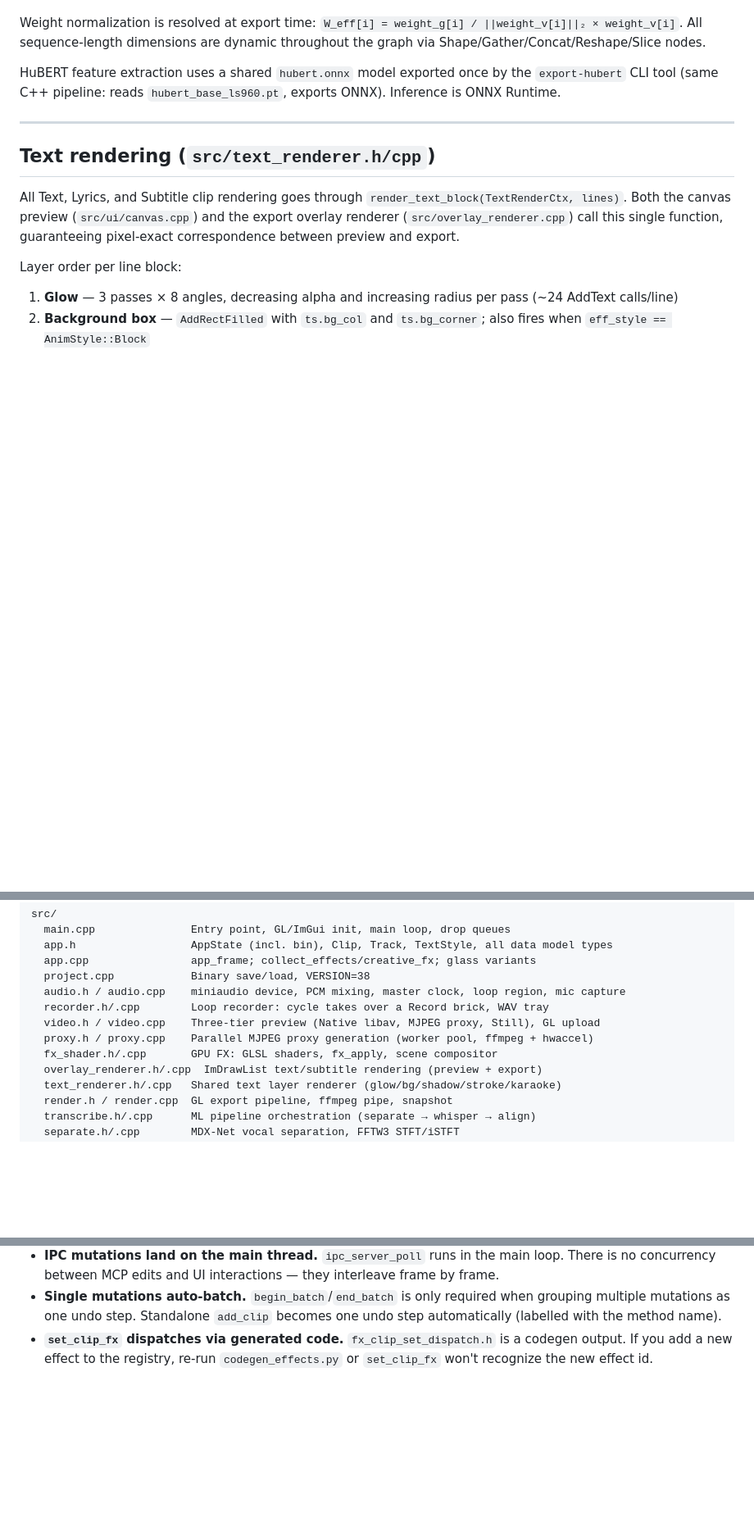
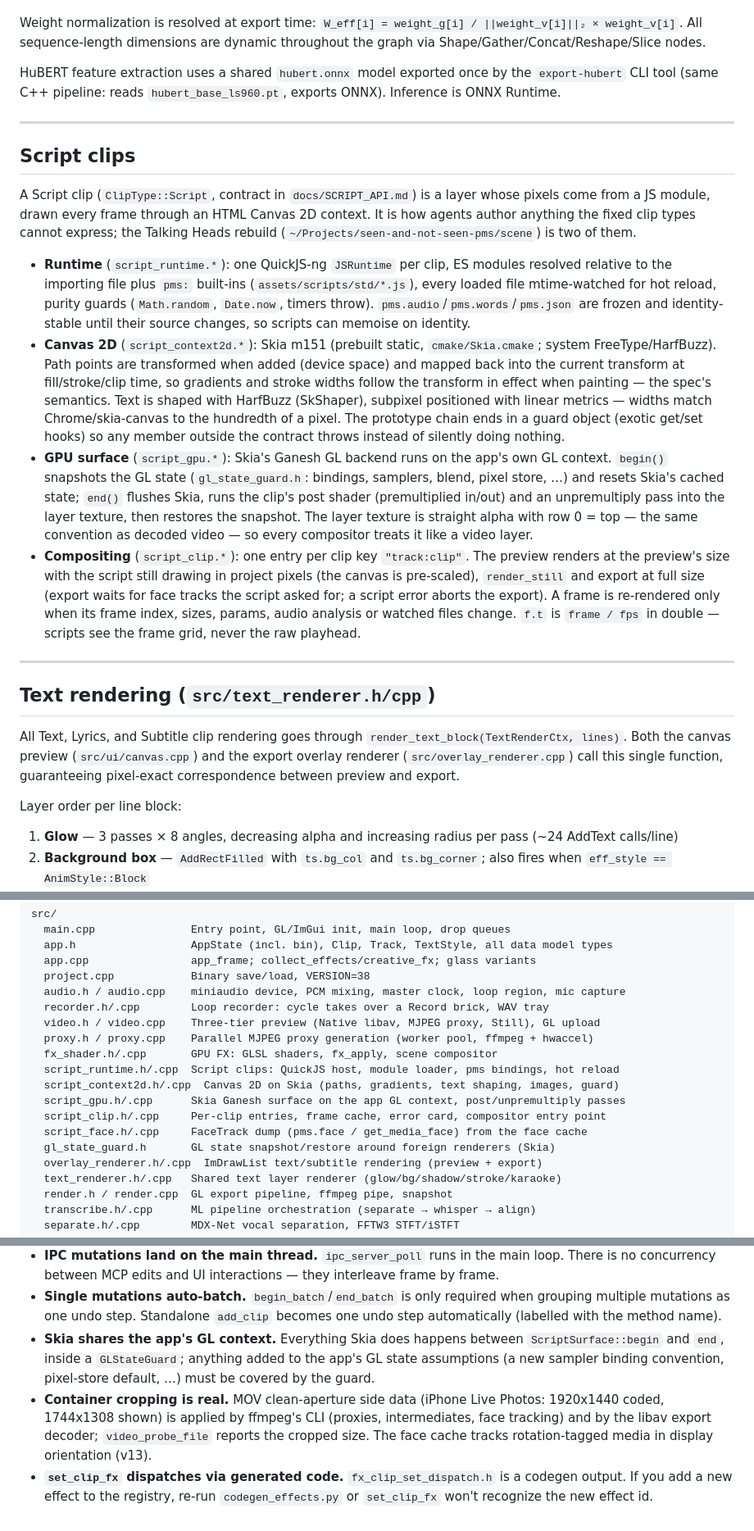
Before and after one commit to verticalrectangle/pop-maker-studio, a Markdown page: ARCHITECTURE.md, 3 parts joined by grey strips. Shown at 82% size. Drawn GitHub-style; blank space fills up the shorter version.

Commit message:
docs: Script clips in ARCHITECTURE.md and MCP_SPEC.md (runtime, Skia surface, compositing, agent loop, large replies)

```diff
--- a/ARCHITECTURE.md
+++ b/ARCHITECTURE.md
@@ -176,6 +176,17 @@ HuBERT feature extraction uses a shared `hubert.onnx` model exported once by the
 
 ---
 
+## Script clips
+
+A Script clip (`ClipType::Script`, contract in `docs/SCRIPT_API.md`) is a layer whose pixels come from a JS module, drawn every frame through an HTML Canvas 2D context. It is how agents author anything the fixed clip types cannot express; the Talking Heads rebuild (`~/Projects/seen-and-not-seen-pms/scene`) is two of them.
+
+- **Runtime** (`script_runtime.*`): one QuickJS-ng `JSRuntime` per clip, ES modules resolved relative to the importing file plus `pms:` built-ins (`assets/scripts/std/*.js`), every loaded file mtime-watched for hot reload, purity guards (`Math.random`, `Date.now`, timers throw). `pms.audio`/`pms.words`/`pms.json` are frozen and identity-stable until their source changes, so scripts can memoise on identity.
+- **Canvas 2D** (`script_context2d.*`): Skia m151 (prebuilt static, `cmake/Skia.cmake`; system FreeType/HarfBuzz). Path points are transformed when added (device space) and mapped back into the current transform at fill/stroke/clip time, so gradients and stroke widths follow the transform in effect when painting — the spec's semantics. Text is shaped with HarfBuzz (SkShaper), subpixel positioned with linear metrics — widths match Chrome/skia-canvas to the hundredth of a pixel. The prototype chain ends in a guard object (exotic get/set hooks) so any member outside the contract throws instead of silently doing nothing.
+- **GPU surface** (`script_gpu.*`): Skia's Ganesh GL backend runs on the app's own GL context. `begin()` snapshots the GL state (`gl_state_guard.h`: bindings, samplers, blend, pixel store, …) and resets Skia's cached state; `end()` flushes Skia, runs the clip's post shader (premultiplied in/out) and an unpremultiply pass into the layer texture, then restores the snapshot. The layer texture is straight alpha with row 0 = top — the same convention as decoded video — so every compositor treats it like a video layer.
+- **Compositing** (`script_clip.*`): one entry per clip key `"track:clip"`. The preview renders at the preview's size with the script still drawing in project pixels (the canvas is pre-scaled), `render_still` and export at full size (export waits for face tracks the script asked for; a script error aborts the export). A frame is re-rendered only when its frame index, sizes, params, audio analysis or watched files change. `f.t` is `frame / fps` in double — scripts see the frame grid, never the raw playhead.
+
+---
+
 ## Text rendering (`src/text_renderer.h/cpp`)
 
 All Text, Lyrics, and Subtitle clip rendering goes through `render_text_block(TextRenderCtx, lines)`. Both the canvas preview (`src/ui/canvas.cpp`) and the export overlay renderer (`src/overlay_renderer.cpp`) call this single function, guaranteeing pixel-exact correspondence between preview and export.
@@ -300,6 +311,12 @@ src/
   video.h / video.cpp    Three-tier preview (Native libav, MJPEG proxy, Still), GL upload
   proxy.h / proxy.cpp    Parallel MJPEG proxy generation (worker pool, ffmpeg + hwaccel)
   fx_shader.h/.cpp       GPU FX: GLSL shaders, fx_apply, scene compositor
+  script_runtime.h/.cpp  Script clips: QuickJS host, module loader, pms bindings, hot reload
+  script_context2d.h/.cpp  Canvas 2D on Skia (paths, gradients, text shaping, images, guard)
+  script_gpu.h/.cpp      Skia Ganesh surface on the app GL context, post/unpremultiply passes
+  script_clip.h/.cpp     Per-clip entries, frame cache, error card, compositor entry point
+  script_face.h/.cpp     FaceTrack dump (pms.face / get_media_face) from the face cache
+  gl_state_guard.h       GL state snapshot/restore around foreign renderers (Skia)
   overlay_renderer.h/.cpp  ImDrawList text/subtitle rendering (preview + export)
   text_renderer.h/.cpp   Shared text layer renderer (glow/bg/shadow/stroke/karaoke)
   render.h / render.cpp  GL export pipeline, ffmpeg pipe, snapshot
@@ -373,4 +390,6 @@ mcp_server/
 - **CTC alignment runs per Whisper segment, not over the full audio.** The (T+1)×(L+1) trellis is tiny (T = frames in one segment, L = chars in that segment's text). Whisper timestamps are the fallback if any segment fails.
 - **IPC mutations land on the main thread.** `ipc_server_poll` runs in the main loop. There is no concurrency between MCP edits and UI interactions — they interleave frame by frame.
 - **Single mutations auto-batch.** `begin_batch`/`end_batch` is only required when grouping multiple mutations as one undo step. Standalone `add_clip` becomes one undo step automatically (labelled with the method name).
+- **Skia shares the app's GL context.** Everything Skia does happens between `ScriptSurface::begin` and `end`, inside a `GLStateGuard`; anything added to the app's GL state assumptions (a new sampler binding convention, pixel-store default, …) must be covered by the guard.
+- **Container cropping is real.** MOV clean-aperture side data (iPhone Live Photos: 1920x1440 coded, 1744x1308 shown) is applied by ffmpeg's CLI (proxies, intermediates, face tracking) and by the libav export decoder; `video_probe_file` reports the cropped size. The face cache tracks rotation-tagged media in display orientation (v13).
 - **`set_clip_fx` dispatches via generated code.** `fx_clip_set_dispatch.h` is a codegen output. If you add a new effect to the registry, re-run `codegen_effects.py` or `set_clip_fx` won't recognize the new effect id.
```
Also changed, not shown: MCP_SPEC.md (+7 -2 lines).
